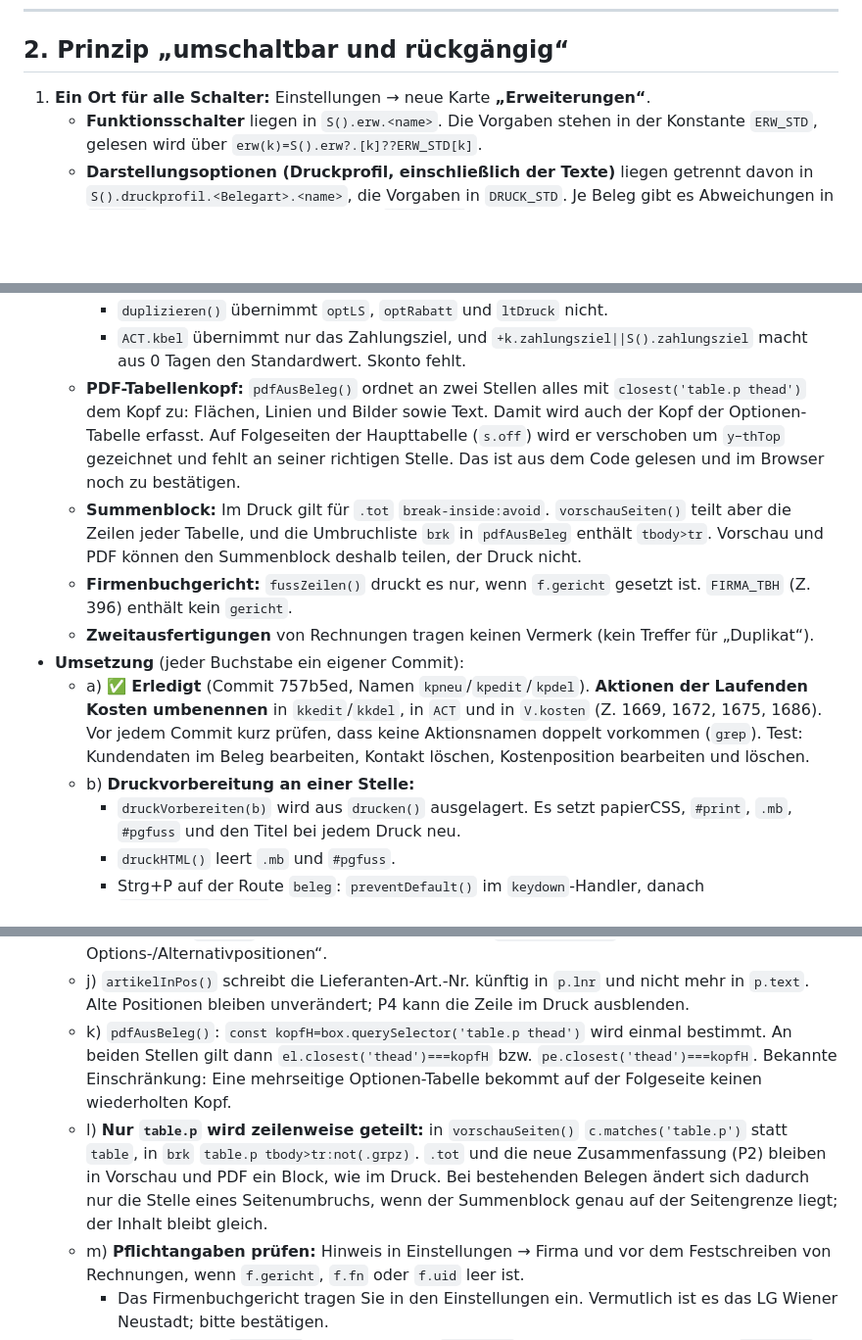
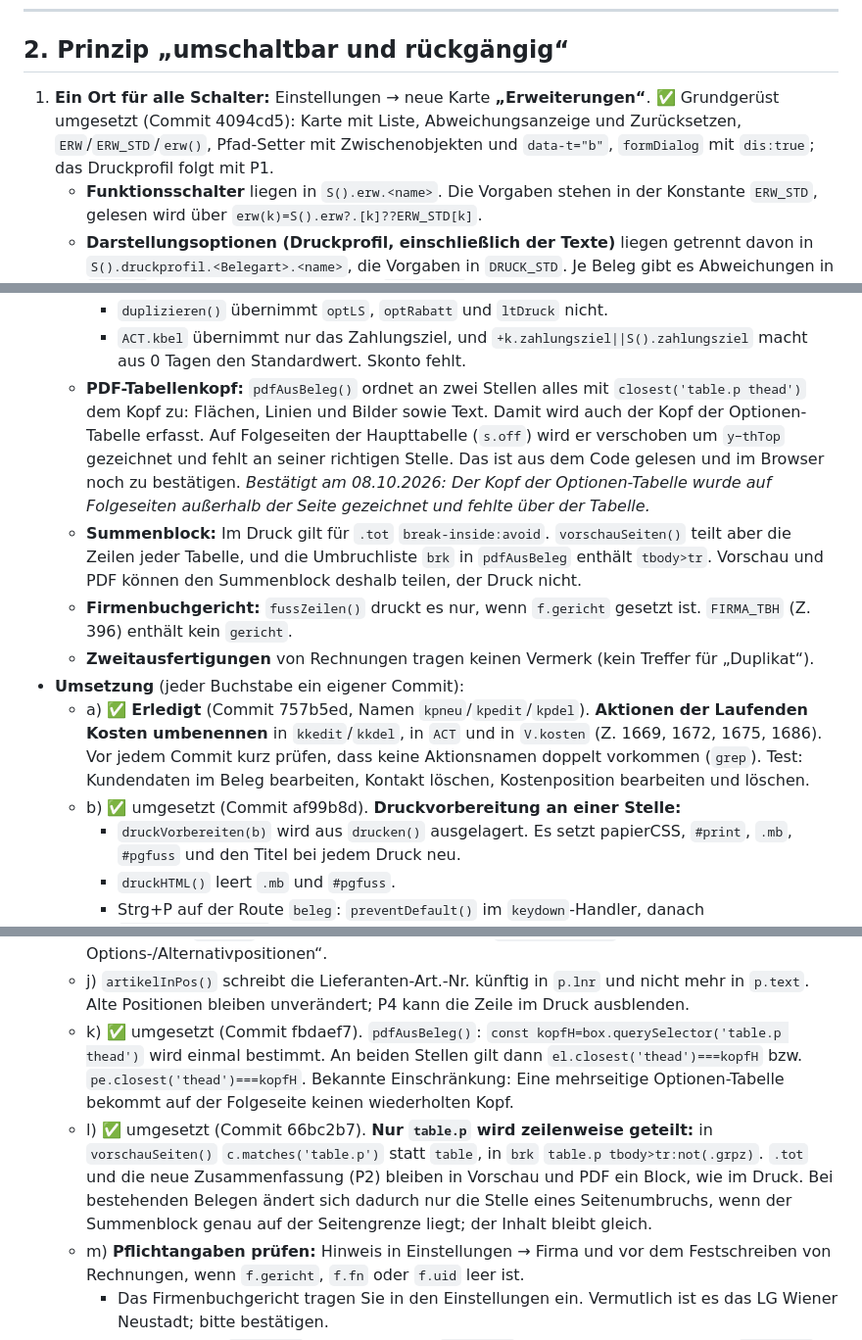
Before and after one commit to TBH-Stefan/ERP-Lite, a Markdown page: VORSCHLAG-ETU.md, 3 parts joined by grey strips. Shown at 98% size. Rendered like a GitHub page; blank space fills up the shorter version.

```diff
--- a/VORSCHLAG-ETU.md
+++ b/VORSCHLAG-ETU.md
@@ -35,7 +35,7 @@ IDS-Connect ist ohne Server nicht sinnvoll machbar. Ein Datanorm-Import geht dag
 
 ## 2. Prinzip „umschaltbar und rückgängig“
 
-1. **Ein Ort für alle Schalter:** Einstellungen → neue Karte **„Erweiterungen“**.
+1. **Ein Ort für alle Schalter:** Einstellungen → neue Karte **„Erweiterungen“**. ✅ Grundgerüst umgesetzt (Commit 4094cd5): Karte mit Liste, Abweichungsanzeige und Zurücksetzen, `ERW`/`ERW_STD`/`erw()`, Pfad-Setter mit Zwischenobjekten und `data-t="b"`, `formDialog` mit `dis:true`; das Druckprofil folgt mit P1.
    - **Funktionsschalter** liegen in `S().erw.<name>`. Die Vorgaben stehen in der Konstante `ERW_STD`, gelesen wird über `erw(k)=S().erw?.[k]??ERW_STD[k]`.
    - **Darstellungsoptionen (Druckprofil, einschließlich der Texte)** liegen getrennt davon in `S().druckprofil.<Belegart>.<name>`, die Vorgaben in `DRUCK_STD`. Je Beleg gibt es Abweichungen in `b.druck` und einen Schnappschuss in `b.druckFix` (siehe 3.).
    - **Werte, die keine Schalter sind** (z. B. die DEL-Notiz), bekommen eigene Einstellungen (`S().metall`). So löscht „Alle Schalter auf Standard“ keine Inhalte.
@@ -117,13 +117,13 @@ IDS-Connect ist ohne Server nicht sinnvoll machbar. Ein Datanorm-Import geht dag
   - **Kleinere Lücken:**
     - `duplizieren()` übernimmt `optLS`, `optRabatt` und `ltDruck` nicht.
     - `ACT.kbel` übernimmt nur das Zahlungsziel, und `+k.zahlungsziel||S().zahlungsziel` macht aus 0 Tagen den Standardwert. Skonto fehlt.
-  - **PDF-Tabellenkopf:** `pdfAusBeleg()` ordnet an zwei Stellen alles mit `closest('table.p thead')` dem Kopf zu: Flächen, Linien und Bilder sowie Text. Damit wird auch der Kopf der Optionen-Tabelle erfasst. Auf Folgeseiten der Haupttabelle (`s.off`) wird er verschoben um `y−thTop` gezeichnet und fehlt an seiner richtigen Stelle. Das ist aus dem Code gelesen und im Browser noch zu bestätigen.
+  - **PDF-Tabellenkopf:** `pdfAusBeleg()` ordnet an zwei Stellen alles mit `closest('table.p thead')` dem Kopf zu: Flächen, Linien und Bilder sowie Text. Damit wird auch der Kopf der Optionen-Tabelle erfasst. Auf Folgeseiten der Haupttabelle (`s.off`) wird er verschoben um `y−thTop` gezeichnet und fehlt an seiner richtigen Stelle. Das ist aus dem Code gelesen und im Browser noch zu bestätigen. *Bestätigt am 08.10.2026: Der Kopf der Optionen-Tabelle wurde auf Folgeseiten außerhalb der Seite gezeichnet und fehlte über der Tabelle.*
   - **Summenblock:** Im Druck gilt für `.tot` `break-inside:avoid`. `vorschauSeiten()` teilt aber die Zeilen jeder Tabelle, und die Umbruchliste `brk` in `pdfAusBeleg` enthält `tbody>tr`. Vorschau und PDF können den Summenblock deshalb teilen, der Druck nicht.
   - **Firmenbuchgericht:** `fussZeilen()` druckt es nur, wenn `f.gericht` gesetzt ist. `FIRMA_TBH` (Z. 396) enthält kein `gericht`.
   - **Zweitausfertigungen** von Rechnungen tragen keinen Vermerk (kein Treffer für „Duplikat“).
 - **Umsetzung** (jeder Buchstabe ein eigener Commit):
   - a) ✅ **Erledigt** (Commit 757b5ed, Namen `kpneu`/`kpedit`/`kpdel`). **Aktionen der Laufenden Kosten umbenennen** in `kkedit`/`kkdel`, in `ACT` und in `V.kosten` (Z. 1669, 1672, 1675, 1686). Vor jedem Commit kurz prüfen, dass keine Aktionsnamen doppelt vorkommen (`grep`). Test: Kundendaten im Beleg bearbeiten, Kontakt löschen, Kostenposition bearbeiten und löschen.
-  - b) **Druckvorbereitung an einer Stelle:**
+  - b) ✅ umgesetzt (Commit af99b8d). **Druckvorbereitung an einer Stelle:**
     - `druckVorbereiten(b)` wird aus `drucken()` ausgelagert. Es setzt papierCSS, `#print`, `.mb`, `#pgfuss` und den Titel bei jedem Druck neu.
     - `druckHTML()` leert `.mb` und `#pgfuss`.
     - Strg+P auf der Route `beleg`: `preventDefault()` im `keydown`-Handler, danach `drucken(curBeleg())`.
@@ -148,8 +148,8 @@ IDS-Connect ist ohne Server nicht sinnvoll machbar. Ein Datanorm-Import geht dag
   - h) `posArtikelPopup`: Bei `optLS` setzt Übernehmen `epS=r2(ep−(+p.epL||0))`.
   - i) `lagerBeiFest()` und `folge()` verwenden `effKz(p,gruppenInfo(b))` statt `p.kz`. Die Ausnahme AN→AB/PR in `folge()` bleibt. Ebenso der Hinweis in `festschreiben()` „Rechnung enthält Options-/Alternativpositionen“.
   - j) `artikelInPos()` schreibt die Lieferanten-Art.-Nr. künftig in `p.lnr` und nicht mehr in `p.text`. Alte Positionen bleiben unverändert; P4 kann die Zeile im Druck ausblenden.
-  - k) `pdfAusBeleg()`: `const kopfH=box.querySelector('table.p thead')` wird einmal bestimmt. An beiden Stellen gilt dann `el.closest('thead')===kopfH` bzw. `pe.closest('thead')===kopfH`. Bekannte Einschränkung: Eine mehrseitige Optionen-Tabelle bekommt auf der Folgeseite keinen wiederholten Kopf.
-  - l) **Nur `table.p` wird zeilenweise geteilt:** in `vorschauSeiten()` `c.matches('table.p')` statt `table`, in `brk` `table.p tbody>tr:not(.grpz)`. `.tot` und die neue Zusammenfassung (P2) bleiben in Vorschau und PDF ein Block, wie im Druck. Bei bestehenden Belegen ändert sich dadurch nur die Stelle eines Seitenumbruchs, wenn der Summenblock genau auf der Seitengrenze liegt; der Inhalt bleibt gleich.
+  - k) ✅ umgesetzt (Commit fbdaef7). `pdfAusBeleg()`: `const kopfH=box.querySelector('table.p thead')` wird einmal bestimmt. An beiden Stellen gilt dann `el.closest('thead')===kopfH` bzw. `pe.closest('thead')===kopfH`. Bekannte Einschränkung: Eine mehrseitige Optionen-Tabelle bekommt auf der Folgeseite keinen wiederholten Kopf.
+  - l) ✅ umgesetzt (Commit 66bc2b7). **Nur `table.p` wird zeilenweise geteilt:** in `vorschauSeiten()` `c.matches('table.p')` statt `table`, in `brk` `table.p tbody>tr:not(.grpz)`. `.tot` und die neue Zusammenfassung (P2) bleiben in Vorschau und PDF ein Block, wie im Druck. Bei bestehenden Belegen ändert sich dadurch nur die Stelle eines Seitenumbruchs, wenn der Summenblock genau auf der Seitengrenze liegt; der Inhalt bleibt gleich.
   - m) **Pflichtangaben prüfen:** Hinweis in Einstellungen → Firma und vor dem Festschreiben von Rechnungen, wenn `f.gericht`, `f.fn` oder `f.uid` leer ist.
     - Das Firmenbuchgericht tragen Sie in den Einstellungen ein. Vermutlich ist es das LG Wiener Neustadt; bitte bestätigen.
     - Ein Eintrag in `FIRMA_TBH` ist nur optional. `migrate()` füllt leere Firmenfelder aus `FIRMA_TBH` und ändert damit auch Nachdrucke alter Belege ohne `b.fix`.
```
Also changed, not shown: CLAUDE.md (+4 -2 lines), PFLICHTENHEFT.md (+7 -0 lines).
